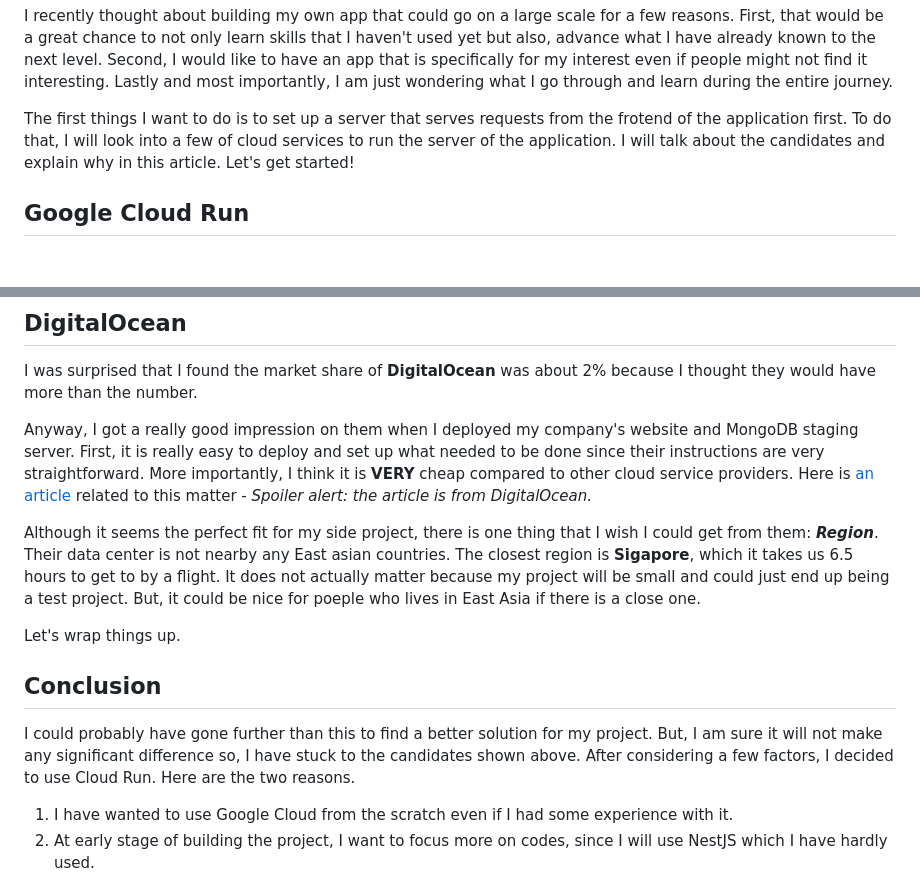
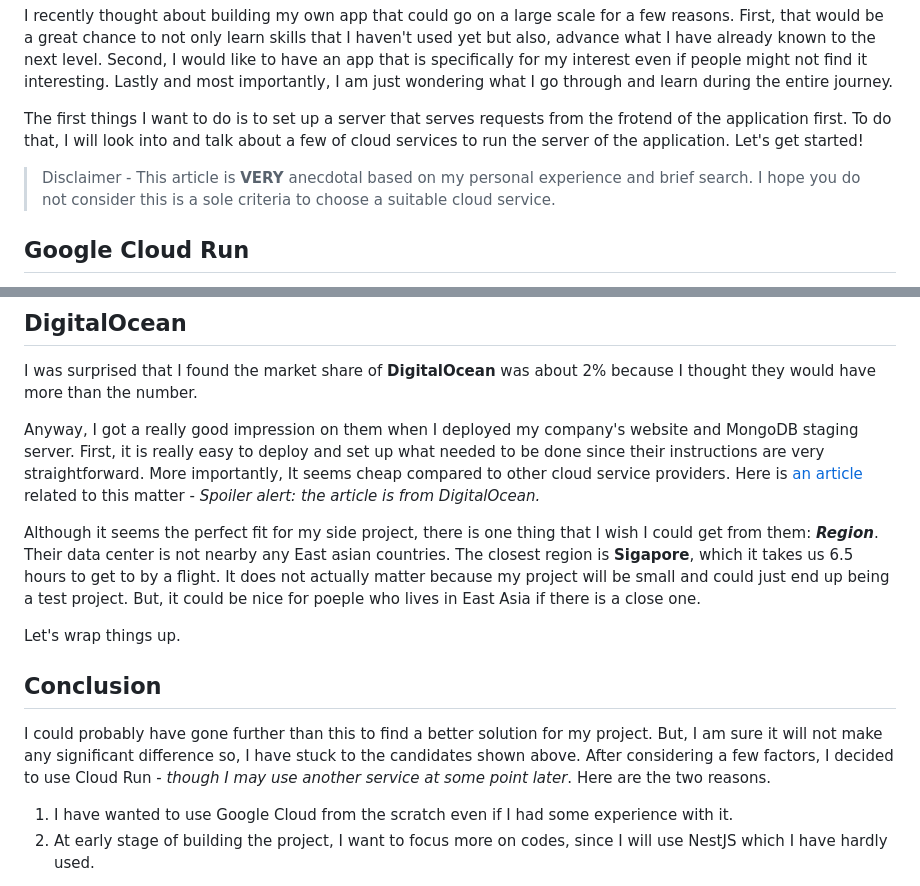
Before and after one commit to shkim04/shkim04.github.io, a Markdown page: blog/2023-06-14/choose_cloud_service_for_server.en.md, 2 parts joined by grey strips. Drawn GitHub-style; blank space fills up the shorter version.

```diff
--- a/blog/2023-06-14/choose_cloud_service_for_server.en.md
+++ b/blog/2023-06-14/choose_cloud_service_for_server.en.md
@@ -8,7 +8,9 @@ tag:
 
 I recently thought about building my own app that could go on a large scale for a few reasons. First, that would be a great chance to not only learn skills that I haven't used yet but also, advance what I have already known to the next level. Second, I would like to have an app that is specifically for my interest even if people might not find it interesting. Lastly and most importantly, I am just wondering what I go through and learn during the entire journey.
 
-The first things I want to do is to set up a server that serves requests from the frotend of the application first. To do that, I will look into a few of cloud services to run the server of the application. I will talk about the candidates and explain why in this article. Let's get started!
+The first things I want to do is to set up a server that serves requests from the frotend of the application first. To do that, I will look into and talk about a few of cloud services to run the server of the application. Let's get started!
+
+> Disclaimer - This article is **VERY** anecdotal based on my personal experience and brief search. I hope you do not consider this is a sole criteria to choose a suitable cloud service.
 
 ## Google Cloud Run
 
@@ -59,7 +61,7 @@ I guess that is enough about Naver.
 
 I was surprised that I found the market share of **DigitalOcean** was about 2% because I thought they would have more than the number.
 
-Anyway, I got a really good impression on them when I deployed my company's website and MongoDB staging server. First, it is really easy to deploy and set up what needed to be done since their instructions are very straightforward. More importantly, I think it is **VERY** cheap compared to other cloud service providers. Here is [an article](https://www.digitalocean.com/blog/aws-vs-digitalocean-cloud-platform) related to this matter - _Spoiler alert: the article is from DigitalOcean._
+Anyway, I got a really good impression on them when I deployed my company's website and MongoDB staging server. First, it is really easy to deploy and set up what needed to be done since their instructions are very straightforward. More importantly, It seems cheap compared to other cloud service providers. Here is [an article](https://www.digitalocean.com/blog/aws-vs-digitalocean-cloud-platform) related to this matter - _Spoiler alert: the article is from DigitalOcean._
 
 Although it seems the perfect fit for my side project, there is one thing that I wish I could get from them: _**Region**_. Their data center is not nearby any East asian countries. The closest region is **Sigapore**, which it takes us 6.5 hours to get to by a flight. It does not actually matter because my project will be small and could just end up being a test project. But, it could be nice for poeple who lives in East Asia if there is a close one.
 
@@ -67,7 +69,7 @@ Let's wrap things up.
 
 ## Conclusion
 
-I could probably have gone further than this to find a better solution for my project. But, I am sure it will not make any significant difference so, I have stuck to the candidates shown above. After considering a few factors, I decided to use Cloud Run. Here are the two reasons.
+I could probably have gone further than this to find a better solution for my project. But, I am sure it will not make any significant difference so, I have stuck to the candidates shown above. After considering a few factors, I decided to use Cloud Run - _though I may use another service at some point later_. Here are the two reasons.
 
 1. I have wanted to use Google Cloud from the scratch even if I had some experience with it.
 2. At early stage of building the project, I want to focus more on codes, since I will use NestJS which I have hardly used.
```
Also changed, not shown: blog/2023-06-14/서버용_클라우드_서비스_고르기.ko.md (+4 -2 lines).
